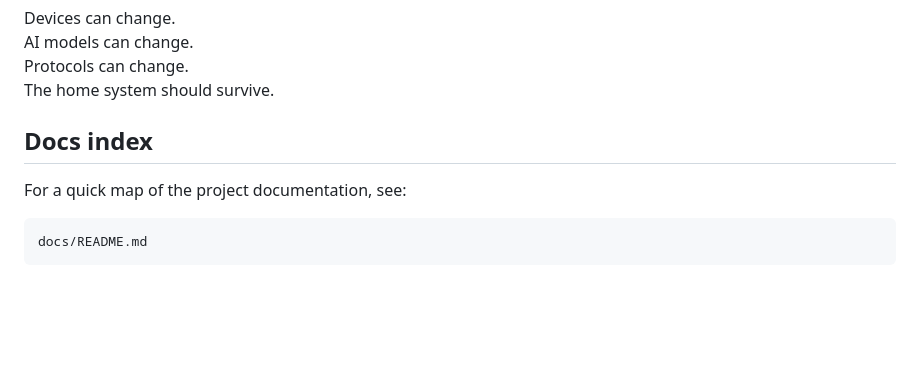
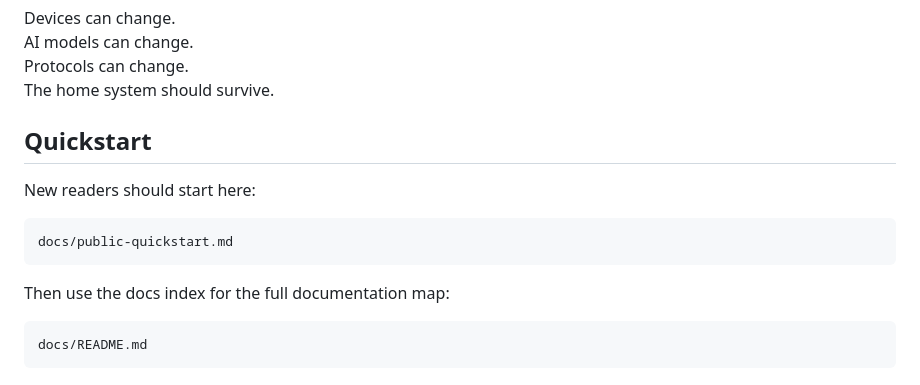
Before and after one commit to armpitpete/evergreen-home-control, a Markdown page: README.md, the part around the change. Rendered like a GitHub page; blank space fills up the shorter version.

Commit message:
Add quickstart link to root README

````diff
--- a/README.md
+++ b/README.md
@@ -11,9 +11,15 @@ AI models can change.
 Protocols can change.
 The home system should survive.
 
-## Docs index
+## Quickstart
 
-For a quick map of the project documentation, see:
+New readers should start here:
+
+```text
+docs/public-quickstart.md
+```
+
+Then use the docs index for the full documentation map:
 
 ```text
 docs/README.md
````
